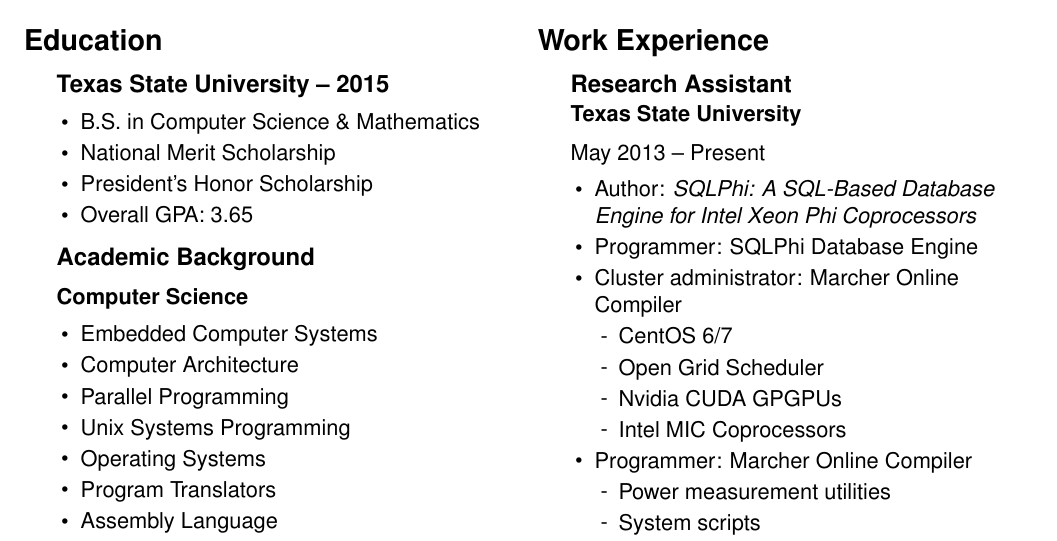
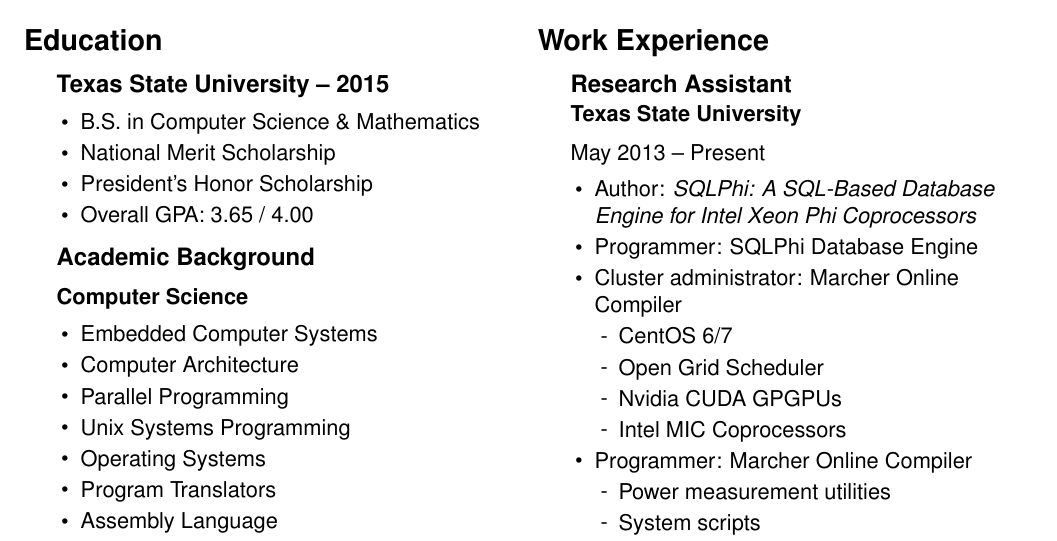
Before and after one commit to sjolsen/resume, a LaTeX CV (resume.ltx): part of the page, cut so that both start at the same text. Compiled offline with pdfLaTeX.

Commit message:
GPA scale

```diff
--- a/resume.ltx
+++ b/resume.ltx
@@ -14,7 +14,7 @@
   \item B.S. in Computer Science \& Mathematics
   \item National Merit Scholarship
   \item President's Honor Scholarship
-  \item Overall GPA: 3.65
+  \item Overall GPA: 3.65 / 4.00
   \end{tightlist}
 
   \subsection*{Academic Background}
```
